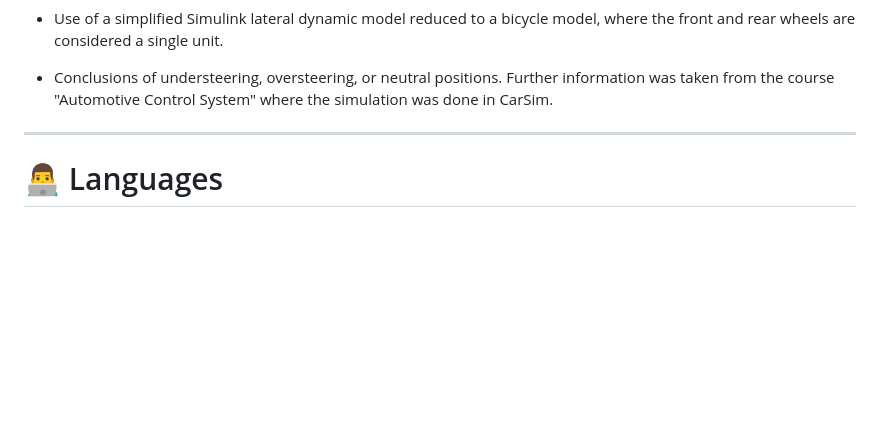
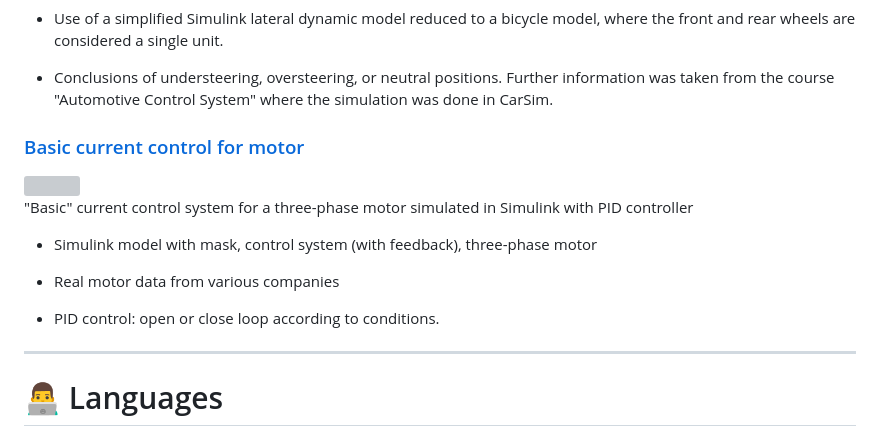
Before and after one commit to itsVinM/itsVinM, a Markdown page: README.md, the part around the change. Drawn GitHub-style; blank space fills up the shorter version; grey boxes are pictures that could not be loaded.

```diff
--- a/README.md
+++ b/README.md
@@ -61,7 +61,20 @@ I am currently working on a different range of projects from financial data anal
 
 </p>
 
+### [Basic current control for motor](https://github.com/itsVinM/Basic_Current_Control_Motor)
+<img width="300" height="150" src="https://github.com/itsVinM/itsVinM/assets/85823292/42388035-9611-450f-8b04-8667a34c1b25" align="right">
+<p>
+  "Basic" current control system for a three-phase motor simulated in Simulink with PID controller
 
+  - Simulink model with mask, control system (with feedback), three-phase motor
+
+  - Real motor data from various companies
+
+  - PID control: open or close loop according to conditions.
+
+
+
+</p>
 
 ---
 
```
